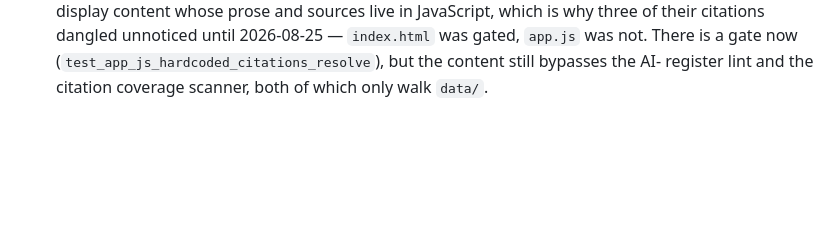
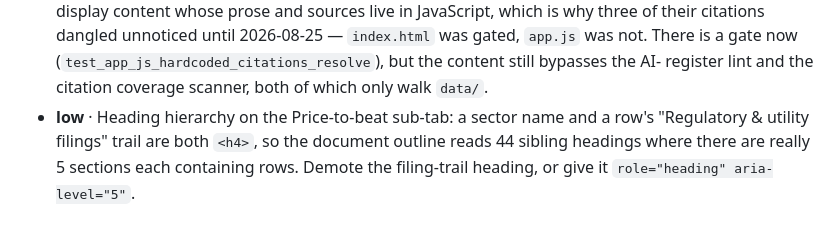
Before and after one commit to pranava0x0/microreactors, a Markdown page: backlog.md, the part around the change. Drawn GitHub-style; blank space fills up the shorter version.

Commit message:
Mark the research pass complete; note the heading-hierarchy item

```diff
--- a/backlog.md
+++ b/backlog.md
@@ -150,3 +150,7 @@
   citations dangled unnoticed until 2026-08-25 — `index.html` was gated, `app.js` was not. There is
   a gate now (`test_app_js_hardcoded_citations_resolve`), but the content still bypasses the AI-
   register lint and the citation coverage scanner, both of which only walk `data/`.
+- **low** · Heading hierarchy on the Price-to-beat sub-tab: a sector name and a row's "Regulatory &
+  utility filings" trail are both `<h4>`, so the document outline reads 44 sibling headings where
+  there are really 5 sections each containing rows. Demote the filing-trail heading, or give it
+  `role="heading" aria-level="5"`.
```
Also changed, not shown: docs/RESUME-2026-08-25.md (+4 -2 lines).
